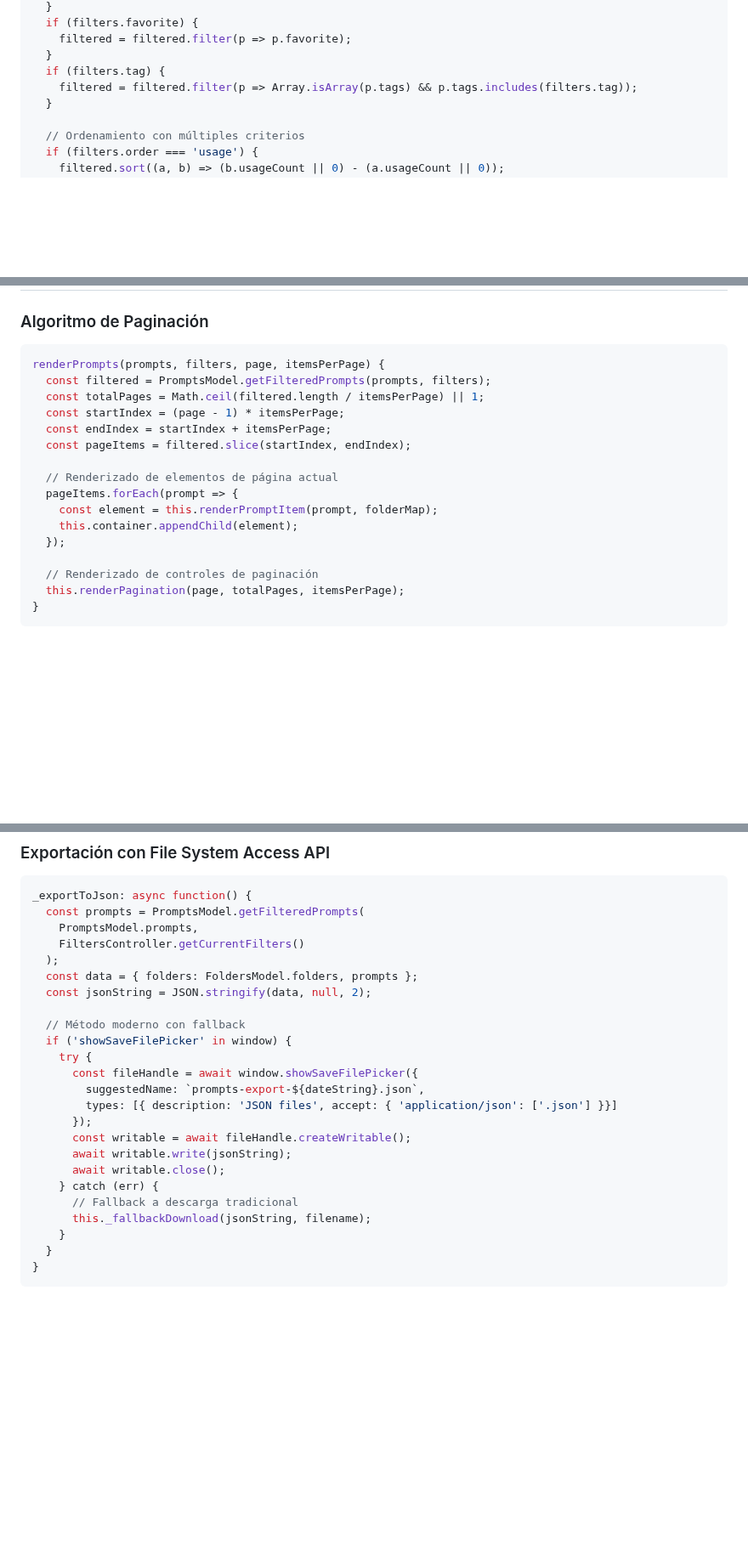
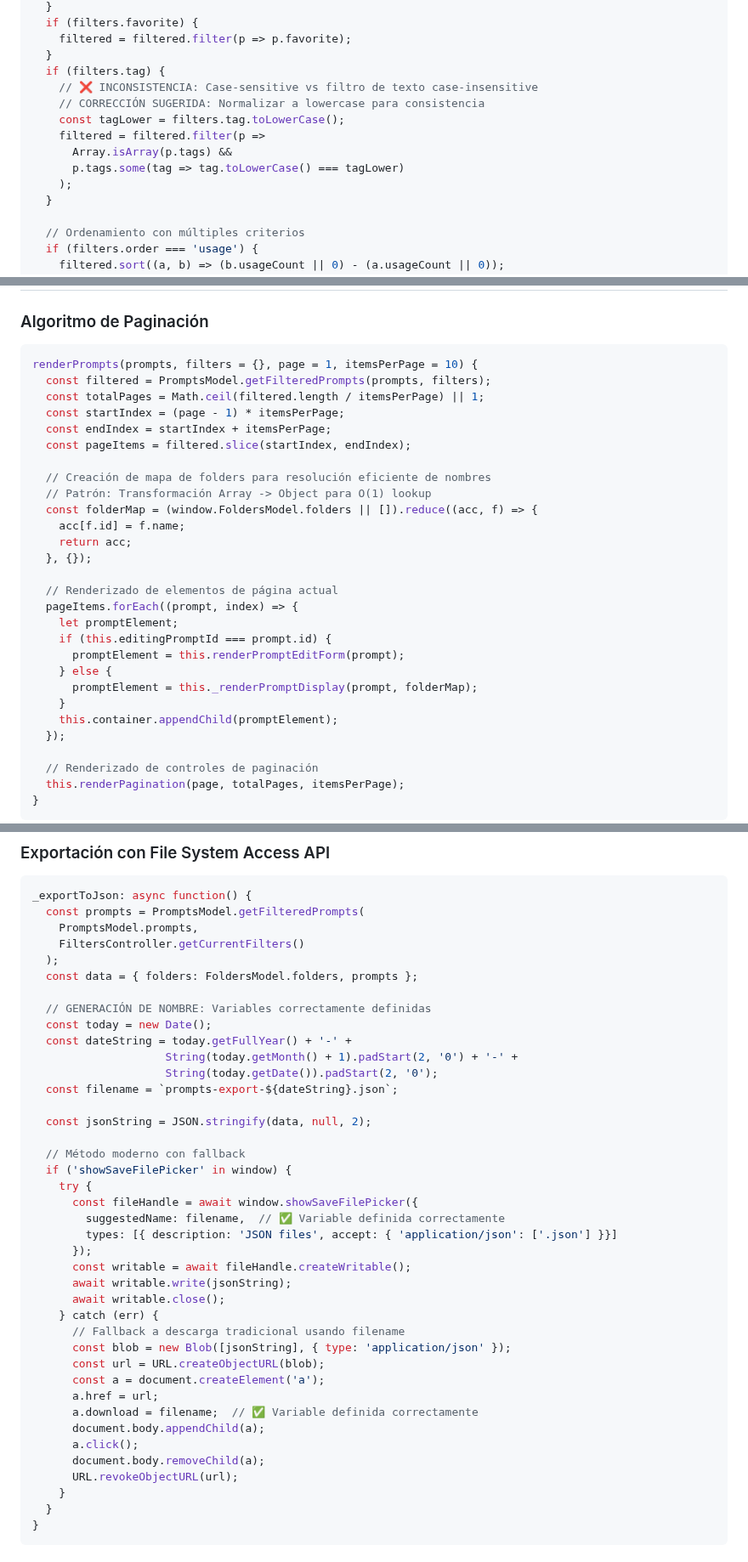
Before and after one commit to CREARED-EDU-CO/Prompts-Manager, a Markdown page: IA-AGENTS.md, 3 parts joined by grey strips. Shown at 85% size. Drawn GitHub-style; blank space fills up the shorter version.

````diff
--- a/IA-AGENTS.md
+++ b/IA-AGENTS.md
@@ -223,7 +224,13 @@ getFilteredPrompts(prompts, filters = {}) {
     filtered = filtered.filter(p => p.favorite);
   }
   if (filters.tag) {
-    filtered = filtered.filter(p => Array.isArray(p.tags) && p.tags.includes(filters.tag));
+    // ❌ INCONSISTENCIA: Case-sensitive vs filtro de texto case-insensitive
+    // CORRECCIÓN SUGERIDA: Normalizar a lowercase para consistencia
+    const tagLower = filters.tag.toLowerCase();
+    filtered = filtered.filter(p =>
+      Array.isArray(p.tags) &&
+      p.tags.some(tag => tag.toLowerCase() === tagLower)
+    );
   }
 
   // Ordenamiento con múltiples criterios
@@ -244,17 +251,29 @@ getFilteredPrompts(prompts, filters = {}) {
 
 ### Algoritmo de Paginación
 ```javascript
-renderPrompts(prompts, filters, page, itemsPerPage) {
+renderPrompts(prompts, filters = {}, page = 1, itemsPerPage = 10) {
   const filtered = PromptsModel.getFilteredPrompts(prompts, filters);
   const totalPages = Math.ceil(filtered.length / itemsPerPage) || 1;
   const startIndex = (page - 1) * itemsPerPage;
   const endIndex = startIndex + itemsPerPage;
   const pageItems = filtered.slice(startIndex, endIndex);
 
+  // Creación de mapa de folders para resolución eficiente de nombres
+  // Patrón: Transformación Array -> Object para O(1) lookup
+  const folderMap = (window.FoldersModel.folders || []).reduce((acc, f) => {
+    acc[f.id] = f.name;
+    return acc;
+  }, {});
+
   // Renderizado de elementos de página actual
-  pageItems.forEach(prompt => {
-    const element = this.renderPromptItem(prompt, folderMap);
-    this.container.appendChild(element);
+  pageItems.forEach((prompt, index) => {
+    let promptElement;
+    if (this.editingPromptId === prompt.id) {
+      promptElement = this.renderPromptEditForm(prompt);
+    } else {
+      promptElement = this._renderPromptDisplay(prompt, folderMap);
+    }
+    this.container.appendChild(promptElement);
   });
 
   // Renderizado de controles de paginación
@@ -349,21 +368,37 @@ _exportToJson: async function() {
     FiltersController.getCurrentFilters()
   );
   const data = { folders: FoldersModel.folders, prompts };
+
+  // GENERACIÓN DE NOMBRE: Variables correctamente definidas
+  const today = new Date();
+  const dateString = today.getFullYear() + '-' +
+                    String(today.getMonth() + 1).padStart(2, '0') + '-' +
+                    String(today.getDate()).padStart(2, '0');
+  const filename = `prompts-export-${dateString}.json`;
+
   const jsonString = JSON.stringify(data, null, 2);
 
   // Método moderno con fallback
   if ('showSaveFilePicker' in window) {
     try {
       const fileHandle = await window.showSaveFilePicker({
-        suggestedName: `prompts-export-${dateString}.json`,
+        suggestedName: filename,  // ✅ Variable definida correctamente
         types: [{ description: 'JSON files', accept: { 'application/json': ['.json'] }}]
       });
       const writable = await fileHandle.createWritable();
       await writable.write(jsonString);
       await writable.close();
     } catch (err) {
-      // Fallback a descarga tradicional
-      this._fallbackDownload(jsonString, filename);
+      // Fallback a descarga tradicional usando filename
+      const blob = new Blob([jsonString], { type: 'application/json' });
+      const url = URL.createObjectURL(blob);
+      const a = document.createElement('a');
+      a.href = url;
+      a.download = filename;  // ✅ Variable definida correctamente
+      document.body.appendChild(a);
+      a.click();
+      document.body.removeChild(a);
+      URL.revokeObjectURL(url);
     }
   }
 }
````
Also changed, not shown: other parts of IA-AGENTS.md (+27 -8 lines).
